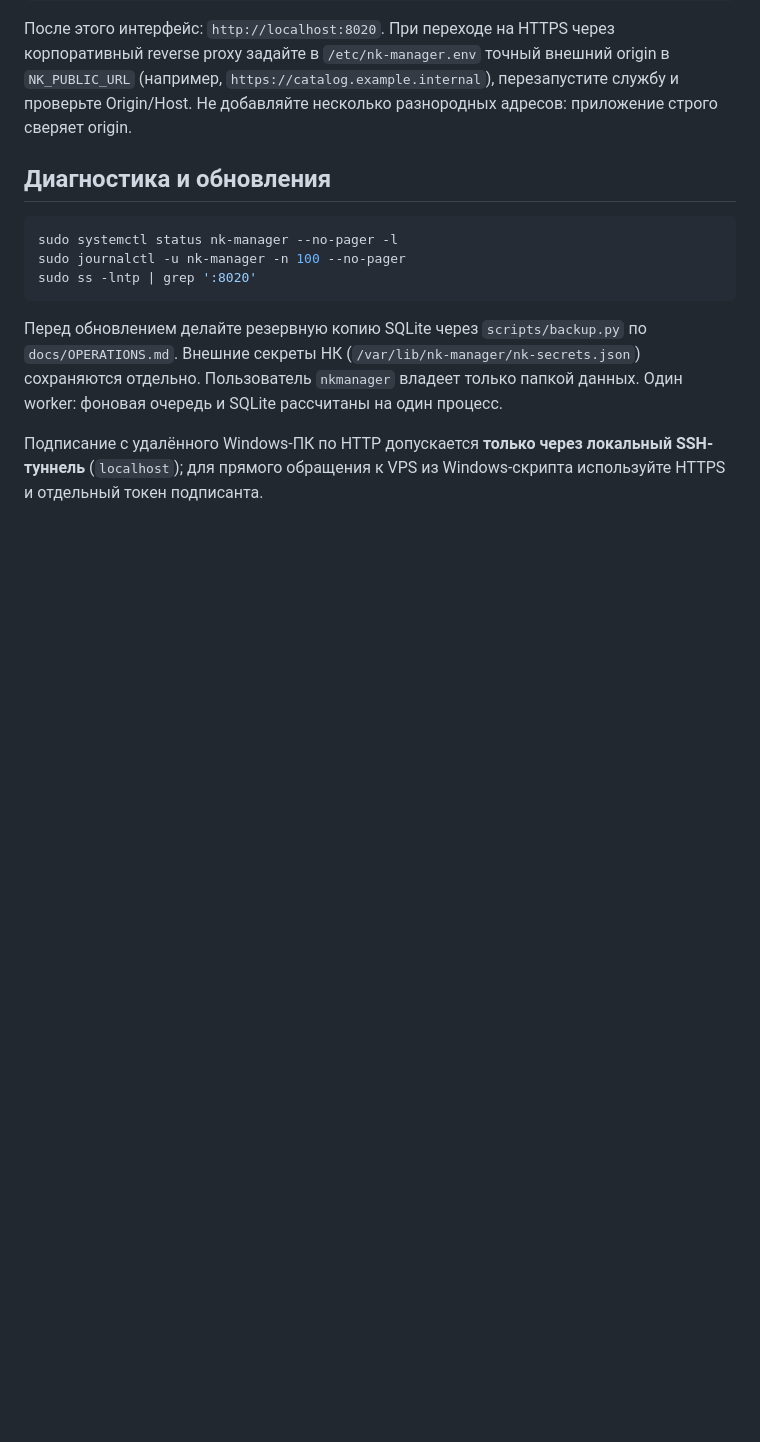
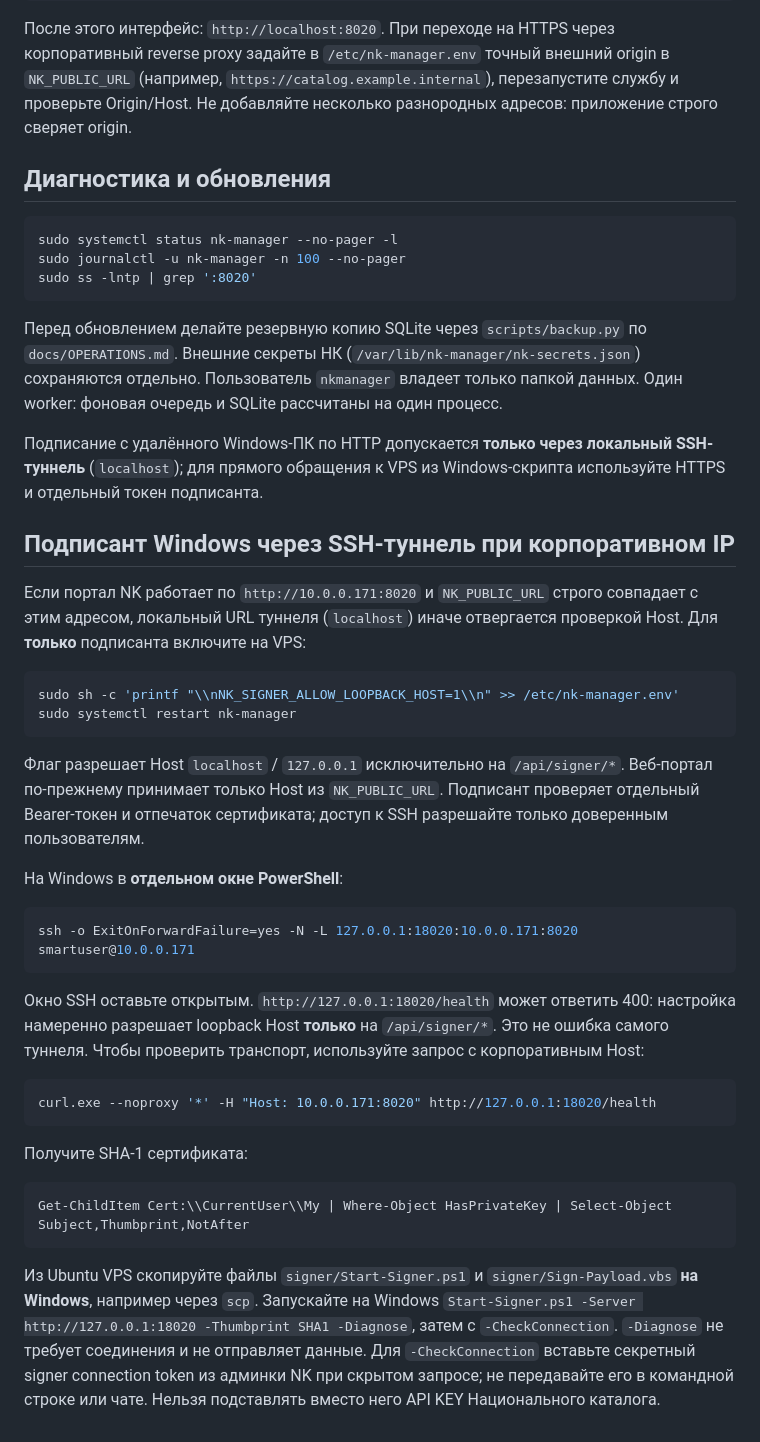
Before and after one commit to AlexSapronov/nk-manager, a Markdown page: docs/VPS.md, the part around the change. Rendered like a GitHub page; blank space fills up the shorter version.

Commit message:
Document opt-in SSH tunnel for Windows signer alongside LAN portal

````diff
--- a/docs/VPS.md
+++ b/docs/VPS.md
@@ -71,3 +71,48 @@ sudo ss -lntp | grep ':8020'
 Подписание с удалённого Windows-ПК по HTTP допускается **только
 через локальный SSH-туннель** (`localhost`); для прямого обращения к
 VPS из Windows-скрипта используйте HTTPS и отдельный токен подписанта.
+
+## Подписант Windows через SSH-туннель при корпоративном IP
+
+Если портал NK работает по `http://10.0.0.171:8020` и `NK_PUBLIC_URL` строго
+совпадает с этим адресом, локальный URL туннеля (`localhost`) иначе отвергается
+проверкой Host. Для **только** подписанта включите на VPS:
+
+```bash
+sudo sh -c 'printf "\\nNK_SIGNER_ALLOW_LOOPBACK_HOST=1\\n" >> /etc/nk-manager.env'
+sudo systemctl restart nk-manager
+```
+
+Флаг разрешает Host `localhost` / `127.0.0.1` исключительно на
+`/api/signer/*`. Веб-портал по-прежнему принимает только Host из
+`NK_PUBLIC_URL`. Подписант проверяет отдельный Bearer-токен и отпечаток
+сертификата; доступ к SSH разрешайте только доверенным пользователям.
+
+На Windows в **отдельном окне PowerShell**:
+
+```powershell
+ssh -o ExitOnForwardFailure=yes -N -L 127.0.0.1:18020:10.0.0.171:8020 smartuser@10.0.0.171
+```
+
+Окно SSH оставьте открытым. `http://127.0.0.1:18020/health` может ответить
+400: настройка намеренно разрешает loopback Host **только** на
+`/api/signer/*`. Это не ошибка самого туннеля. Чтобы проверить транспорт,
+используйте запрос с корпоративным Host:
+
+```powershell
+curl.exe --noproxy '*' -H "Host: 10.0.0.171:8020" http://127.0.0.1:18020/health
+```
+
+Получите SHA-1 сертификата:
+```powershell
+Get-ChildItem Cert:\\CurrentUser\\My | Where-Object HasPrivateKey | Select-Object Subject,Thumbprint,NotAfter
+```
+
+Из Ubuntu VPS скопируйте файлы `signer/Start-Signer.ps1` и
+`signer/Sign-Payload.vbs` **на Windows**, например через `scp`.
+Запускайте на Windows `Start-Signer.ps1 -Server http://127.0.0.1:18020
+-Thumbprint SHA1 -Diagnose`, затем с `-CheckConnection`. `-Diagnose`
+не требует соединения и не отправляет данные. Для `-CheckConnection`
+вставьте секретный signer connection token из админки NK при скрытом запросе;
+не передавайте его в командной строке или чате. Нельзя подставлять вместо
+него API KEY Национального каталога.
````
